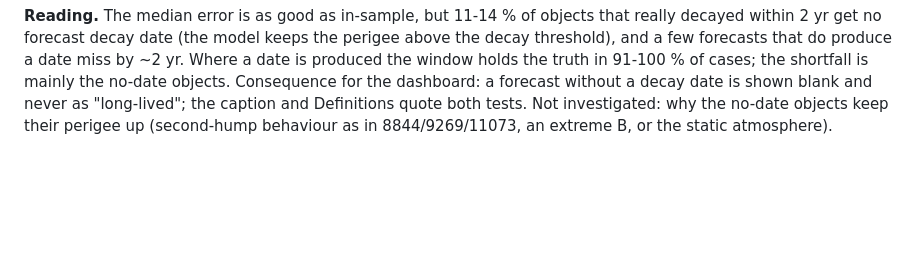
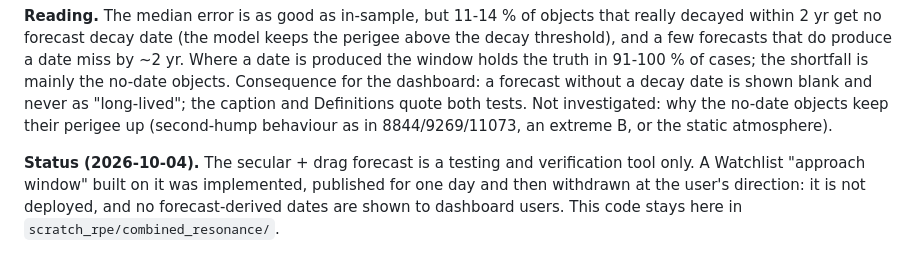
Before and after one commit to hari251086/OREM, a Markdown page: scratch_rpe/combined_resonance/THEORY.md, the part around the change. GitHub-like rendering; blank space fills up the shorter version.

Commit message:
THEORY: secular forecast is research/verification only, not deployed (#56)

```diff
--- a/scratch_rpe/combined_resonance/THEORY.md
+++ b/scratch_rpe/combined_resonance/THEORY.md
@@ -395,3 +395,5 @@ The Watchlist "approach window" is the forecast decay date +- max(250 d, 0.15 x
 | 2.0 | 38 | 34/38 | 39 | 160 | 676 | 0.82 |
 
 **Reading.** The median error is as good as in-sample, but 11-14 % of objects that really decayed within 2 yr get no forecast decay date (the model keeps the perigee above the decay threshold), and a few forecasts that do produce a date miss by ~2 yr. Where a date is produced the window holds the truth in 91-100 % of cases; the shortfall is mainly the no-date objects. Consequence for the dashboard: a forecast without a decay date is shown blank and never as "long-lived"; the caption and Definitions quote both tests. Not investigated: why the no-date objects keep their perigee up (second-hump behaviour as in 8844/9269/11073, an extreme B, or the static atmosphere).
+
+**Status (2026-10-04).** The secular + drag forecast is a testing and verification tool only. A Watchlist "approach window" built on it was implemented, published for one day and then withdrawn at the user's direction: it is not deployed, and no forecast-derived dates are shown to dashboard users. This code stays here in `scratch_rpe/combined_resonance/`.
```
